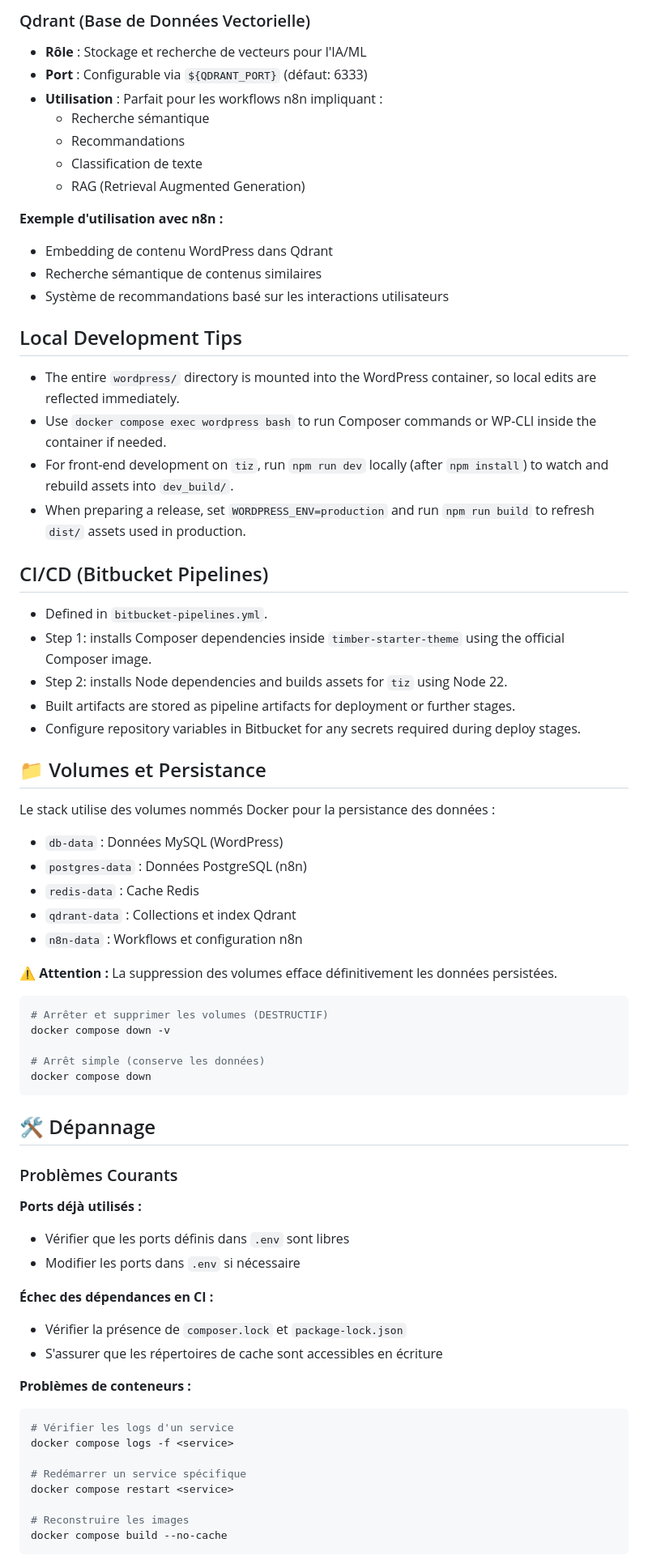
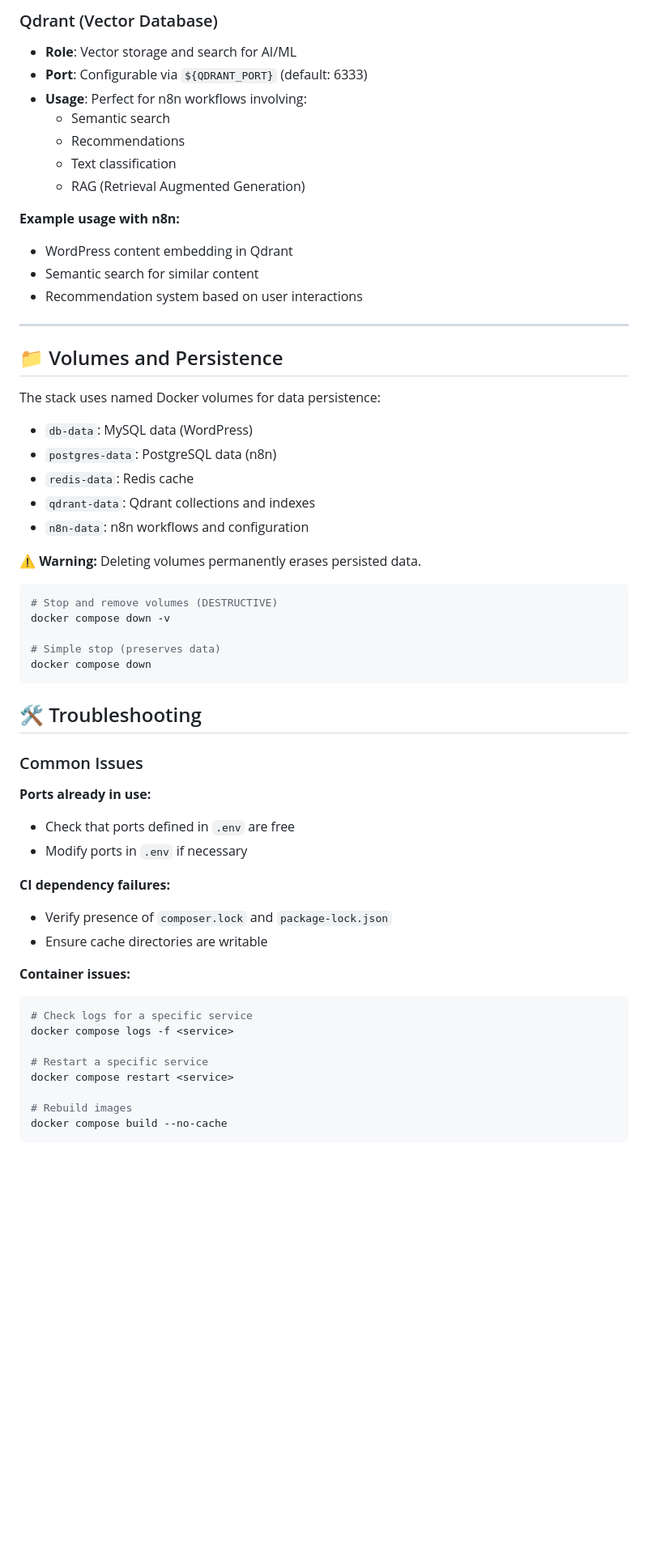
Before and after one commit to sturmel/wp-starter_tmp, a Markdown page: README.md, the part around the change printed below. Shown: that part at 81% size. Rendered like a GitHub page; blank space fills up the shorter version.

````diff
--- a/README.md
+++ b/README.md
@@ -306,74 +297,61 @@ Le thème Tiz inclut un système personnalisé de webhooks pour Contact Form 7 q
 
-### Qdrant (Base de Données Vectorielle)
-- **Rôle** : Stockage et recherche de vecteurs pour l'IA/ML
-- **Port** : Configurable via `${QDRANT_PORT}` (défaut: 6333)
-- **Utilisation** : Parfait pour les workflows n8n impliquant :
-  - Recherche sémantique
-  - Recommandations
-  - Classification de texte
+### Qdrant (Vector Database)
+- **Role**: Vector storage and search for AI/ML
+- **Port**: Configurable via `${QDRANT_PORT}` (default: 6333)
+- **Usage**: Perfect for n8n workflows involving:
+  - Semantic search
+  - Recommendations
+  - Text classification
   - RAG (Retrieval Augmented Generation)
 
-**Exemple d'utilisation avec n8n :**
-- Embedding de contenu WordPress dans Qdrant
-- Recherche sémantique de contenus similaires
-- Système de recommandations basé sur les interactions utilisateurs
+**Example usage with n8n:**
+- WordPress content embedding in Qdrant
+- Semantic search for similar content
+- Recommendation system based on user interactions
 
-## Local Development Tips
+---
 
-- The entire `wordpress/` directory is mounted into the WordPress container, so local edits are reflected immediately.
-- Use `docker compose exec wordpress bash` to run Composer commands or WP-CLI inside the container if needed.
-- For front-end development on `tiz`, run `npm run dev` locally (after `npm install`) to watch and rebuild assets into `dev_build/`.
-- When preparing a release, set `WORDPRESS_ENV=production` and run `npm run build` to refresh `dist/` assets used in production.
+## 📁 Volumes and Persistence
 
-## CI/CD (Bitbucket Pipelines)
+The stack uses named Docker volumes for data persistence:
 
-- Defined in `bitbucket-pipelines.yml`.
-- Step 1: installs Composer dependencies inside `timber-starter-theme` using the official Composer image.
-- Step 2: installs Node dependencies and builds assets for `tiz` using Node 22.
-- Built artifacts are stored as pipeline artifacts for deployment or further stages.
-- Configure repository variables in Bitbucket for any secrets required during deploy stages.
+- `db-data`: MySQL data (WordPress)
+- `postgres-data`: PostgreSQL data (n8n)
+- `redis-data`: Redis cache
+- `qdrant-data`: Qdrant collections and indexes
+- `n8n-data`: n8n workflows and configuration
 
-## 📁 Volumes et Persistance
-
-Le stack utilise des volumes nommés Docker pour la persistance des données :
-
-- `db-data` : Données MySQL (WordPress)
-- `postgres-data` : Données PostgreSQL (n8n)
-- `redis-data` : Cache Redis
-- `qdrant-data` : Collections et index Qdrant
-- `n8n-data` : Workflows et configuration n8n
-
-**⚠️ Attention :** La suppression des volumes efface définitivement les données persistées.
+**⚠️ Warning:** Deleting volumes permanently erases persisted data.
 
 ```bash
-# Arrêter et supprimer les volumes (DESTRUCTIF)
+# Stop and remove volumes (DESTRUCTIVE)
 docker compose down -v
 
-# Arrêt simple (conserve les données)
+# Simple stop (preserves data)
 docker compose down
 ```
 
-## 🛠️ Dépannage
+## 🛠️ Troubleshooting
 
-### Problèmes Courants
+### Common Issues
 
-**Ports déjà utilisés :**
-- Vérifier que les ports définis dans `.env` sont libres
-- Modifier les ports dans `.env` si nécessaire
+**Ports already in use:**
+- Check that ports defined in `.env` are free
+- Modify ports in `.env` if necessary
 
-**Échec des dépendances en CI :**
-- Vérifier la présence de `composer.lock` et `package-lock.json`
-- S'assurer que les répertoires de cache sont accessibles en écriture
+**CI dependency failures:**
+- Verify presence of `composer.lock` and `package-lock.json`
+- Ensure cache directories are writable
 
-**Problèmes de conteneurs :**
+**Container issues:**
 ```bash
-# Vérifier les logs d'un service
+# Check logs for a specific service
 docker compose logs -f <service>
 
-# Redémarrer un service spécifique
+# Restart a specific service
 docker compose restart <service>
 
-# Reconstruire les images
+# Rebuild images
 docker compose build --no-cache
 ```
 
````
Also changed, not shown: other parts of README.md (+214 -223 lines).
